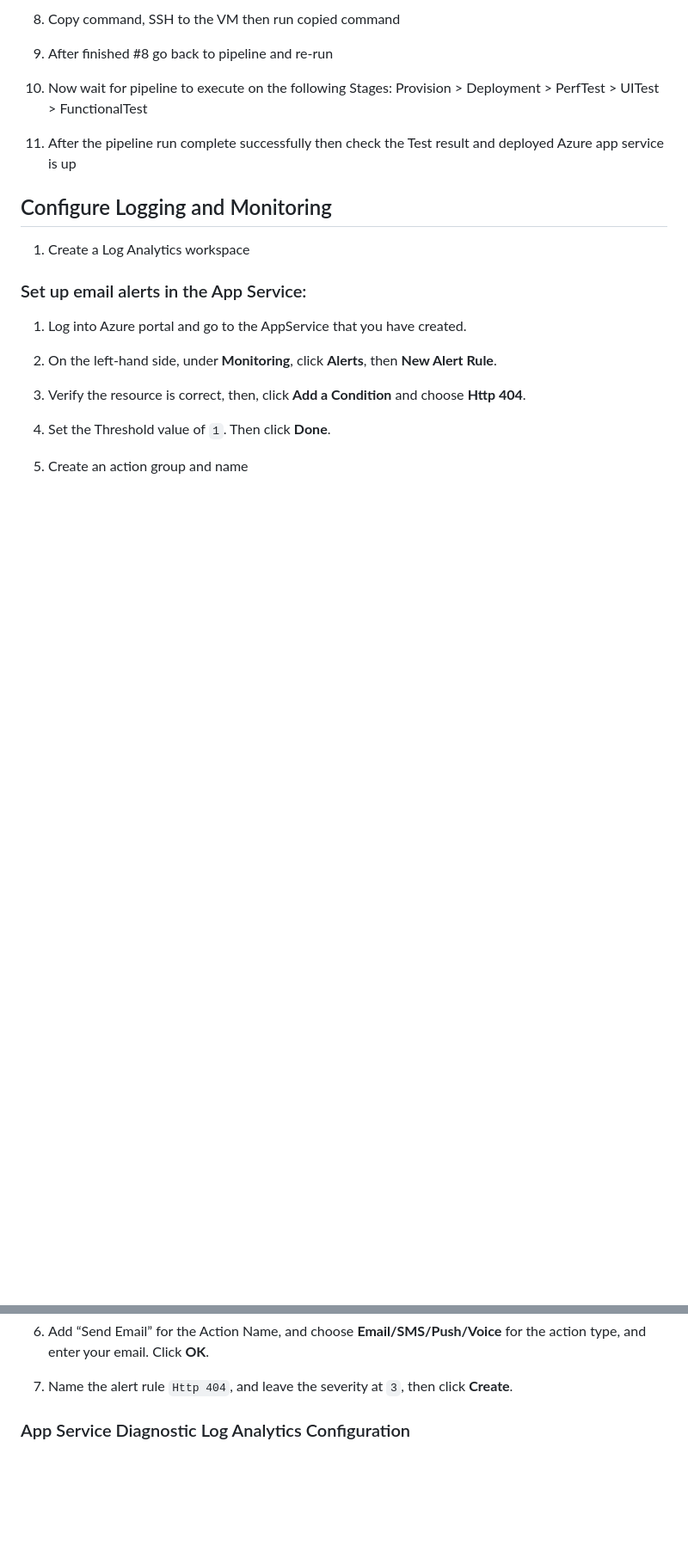
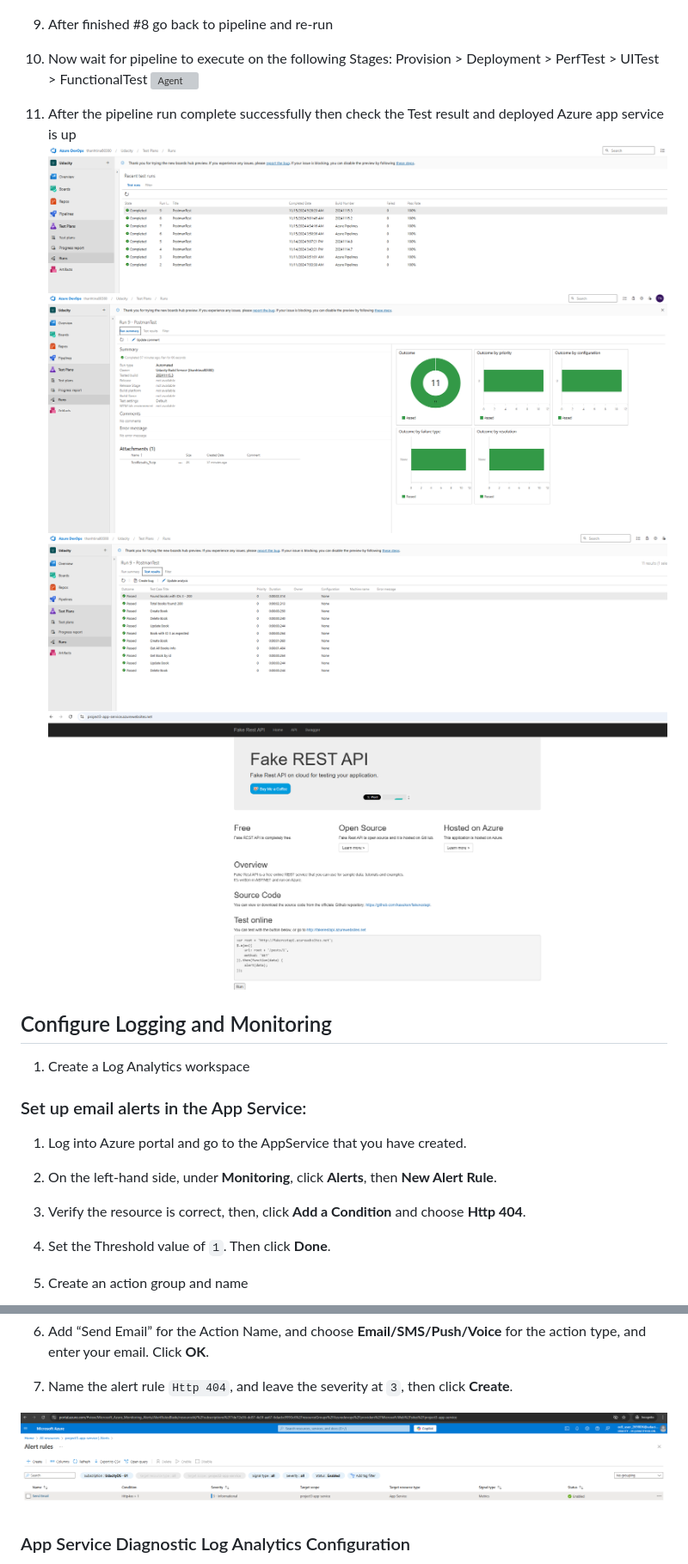
Before and after one commit to thanhtina8/udacityproject3, a Markdown page: README.md, 2 parts joined by grey strips. Shown at 86% size. Drawn GitHub-style; blank space fills up the shorter version; grey boxes are pictures that could not be loaded.

```diff
--- a/README.md
+++ b/README.md
@@ -71,10 +77,12 @@ For this project we will follow the next steps:
 
-8. Copy command, SSH to the VM then run copied command
 9. After finished #8 go back to pipeline and re-run
-
 10. Now wait for pipeline to execute on the following Stages: Provision > Deployment > PerfTest > UITest > FunctionalTest
-11. After the pipeline run complete successfully then check the Test result and deployed Azure app service is up
-
+    ![Agent](https://github.com/thanhtina8/udacityproject3/blob/main/Screenshoots/Azure_Pipeline_Overall.png)
+14. After the pipeline run complete successfully then check the Test result and deployed Azure app service is up
+    ![Agent](https://github.com/thanhtina8/udacityproject3/blob/main/Screenshoots/Azure_TestPlan_Report_1.png)
+    ![Agent](https://github.com/thanhtina8/udacityproject3/blob/main/Screenshoots/Azure_TestPlan_Report_2.png)
+    ![Agent](https://github.com/thanhtina8/udacityproject3/blob/main/Screenshoots/Azure_TestPlan_Report_3.png)
+    ![Agent](https://github.com/thanhtina8/udacityproject3/blob/main/Screenshoots/Fake_RestAPI.png)
 ## Configure Logging and Monitoring
 1. Create a Log Analytics workspace
 
@@ -93,7 +101,7 @@ For this project we will follow the next steps:
 6. Add “Send Email” for the Action Name, and choose **Email/SMS/Push/Voice** for the action type, and enter your email. Click **OK**.
 7. Name the alert rule `Http 404`, and leave the severity at `3`, then click **Create**.
 
-
+ ![Agent](https://github.com/thanhtina8/udacityproject3/blob/main/Screenshoots/Monitoring_Alert404_Rule.png)
 ### App Service Diagnostic Log Analytics Configuration
 
 1. Go to the App service, then **Diagnostic Settings** > **Add Diagnostic Setting**.
```
Also changed, not shown: other parts of README.md (+12 -0 lines).
